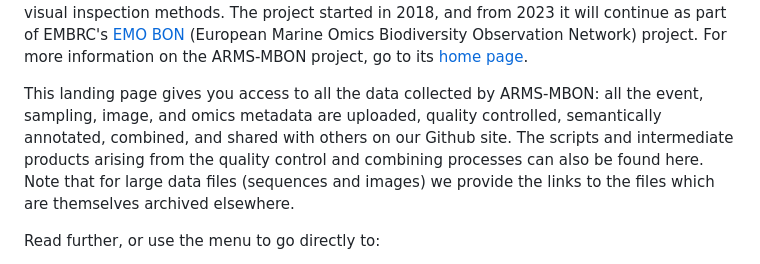
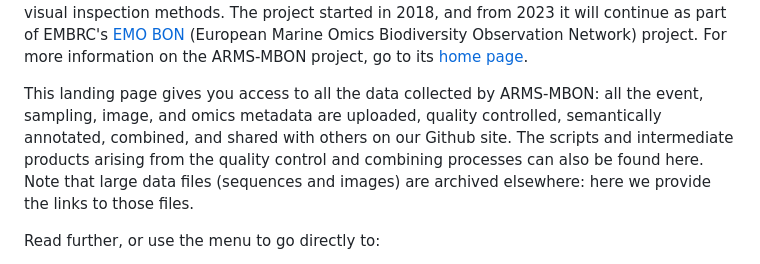
Before and after one commit to vliz-be-opsci/demo-space-to-pages, a Markdown page: README.md, the part around the change. GitHub-like rendering.

```diff
--- a/README.md
+++ b/README.md
@@ -1,7 +1,7 @@
 **ARMS-MBON** is a **European Marine Biodiversity Observation Network (MBON)** of **Autonomous Reef Monitoring Structures (ARMS)**.<br>
 In ARMS-MBON we use ARMS units to sample the biodiversity of the European coastal hard-bottom environments. Our ARMS units are placed for months at a time in the vicinity of marine stations, ports, marinas, and long-term ecological research sites distributed over Europe and polar regions. They are populated by the surrounding hard-bottom communities, and once the units are retrieved, the organisms that colonised them are sampled and analysed. The aim of ARMS-MBON is to assess the status of, and changes in, the hard-bottom communities of these near-coast environments, using DNA (metabarcoding), image, and visual inspection methods. The project started in 2018, and from 2023 it will continue as part of EMBRC's <a href="https://www.embrc.eu/emo-bon" target="_blank">EMO BON</a>  (European Marine Omics Biodiversity Observation Network) project. For more information on the ARMS-MBON project, go to its <a href="https:///www.arms-mbon.eu" target="_blank">home page</a>.
 
-This landing page gives you access to all the data collected by ARMS-MBON: all the event, sampling, image, and omics metadata are uploaded, quality controlled, semantically annotated, combined, and shared with others on our Github site. The scripts and intermediate products arising from the quality control and combining processes can also be found here. Note that for large data files (sequences and images) we provide the links to the files which are themselves archived elsewhere.
+This landing page gives you access to all the data collected by ARMS-MBON: all the event, sampling, image, and omics metadata are uploaded, quality controlled, semantically annotated, combined, and shared with others on our Github site. The scripts and intermediate products arising from the quality control and combining processes can also be found here. Note that large data files (sequences and images) are archived elsewhere: here we provide the links to those files.
 
 Read further, or use the menu to go directly to:
 - The Data Explorer, to access the QCd and combined ARMS-MBON data
```
